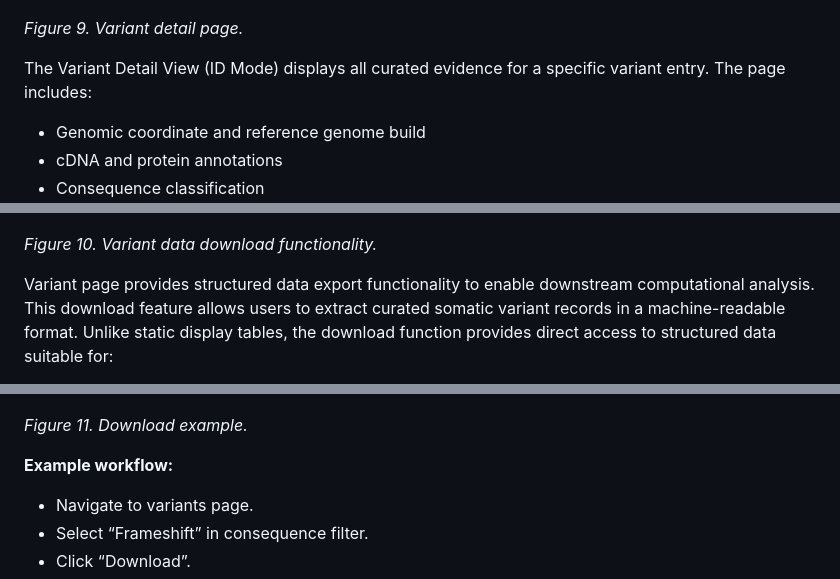
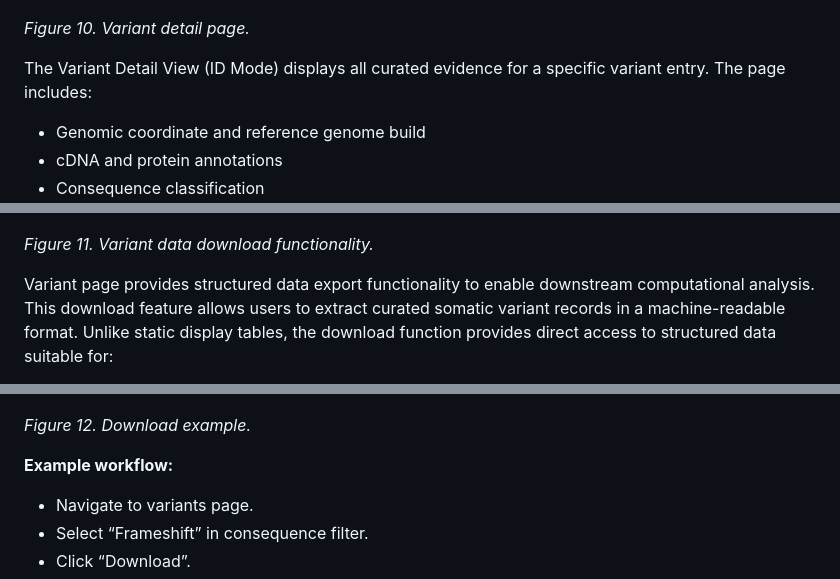
Before and after one commit to sdukda/autoimmune-somatic-variant_db, a Markdown page: docs/05_user_manual.md, 3 parts joined by grey strips. Drawn GitHub-style.

```diff
--- a/docs/05_user_manual.md
+++ b/docs/05_user_manual.md
@@ -650,7 +653,7 @@ Download button exports the currently filtered dataset in tabular format, suitab
 
 ![Variant Detail Page](./images/variant_02_evidence.png)
 
-*Figure 9. Variant detail page.*
+*Figure 10. Variant detail page.*
 
 The Variant Detail View (ID Mode) displays all curated evidence for a specific variant entry. The page includes:
 
@@ -717,7 +720,7 @@ Clicking the genomic coordinate, users may open the UCSC Genome Browser at the e
 
 ![Variant Data Download Functionality](images/variants_download_filtered_example.png)
 
-*Figure 10. Variant data download functionality.*
+*Figure 11. Variant data download functionality.*
 
 Variant page provides structured data export functionality to enable downstream computational analysis. This download feature allows users to extract curated somatic variant records in a machine-readable format. Unlike static display tables, the download function provides direct access to structured data suitable for:
 
@@ -782,7 +785,7 @@ Exports intersection of both conditions.
 
 ![Example Download](images/variants_download_csv_example.png)
 
-*Figure 11. Download example.*
+*Figure 12. Download example.*
 
 **Example workflow:**
 
```
Also changed, not shown: other parts of docs/05_user_manual.md (+3 -0 lines).
